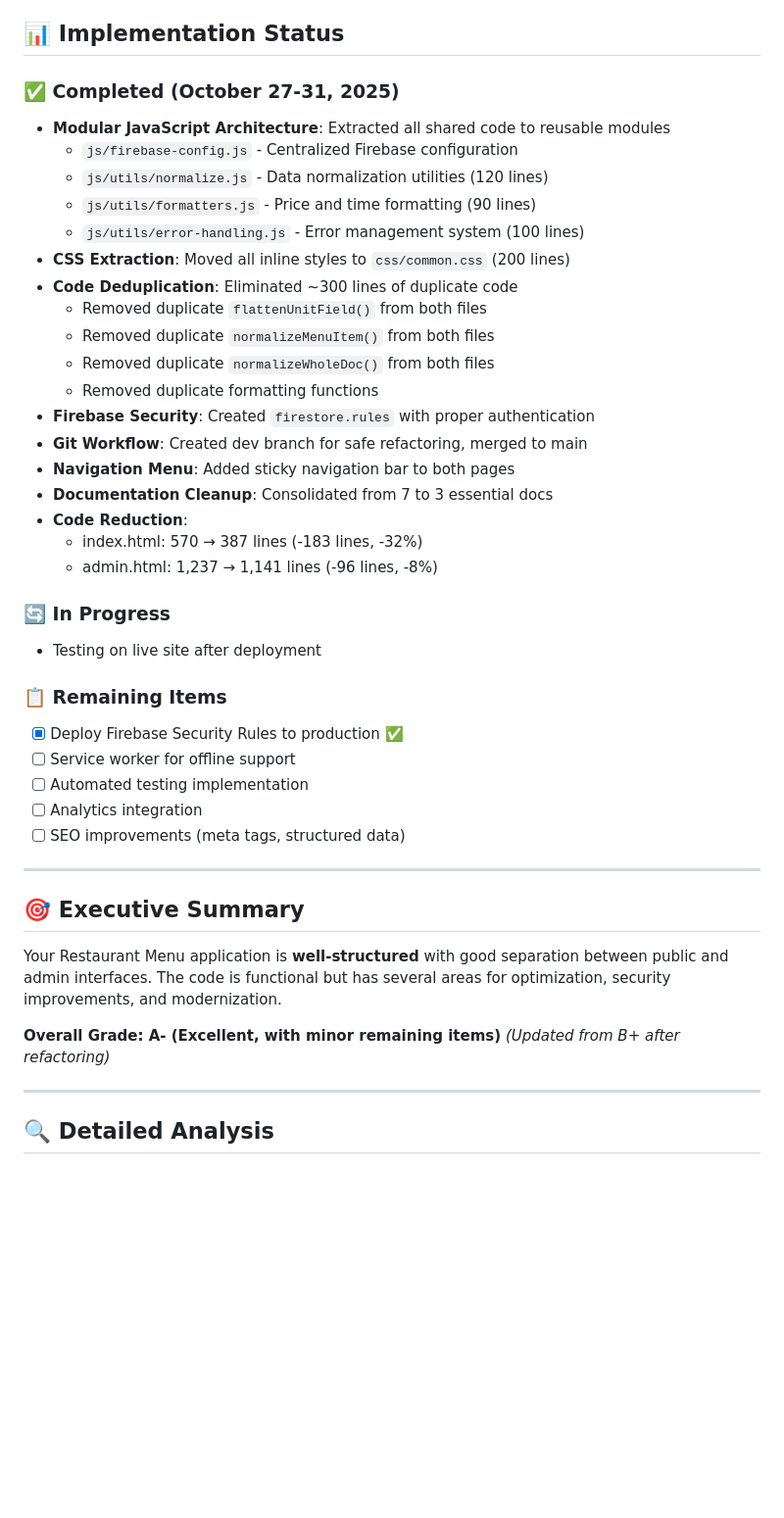
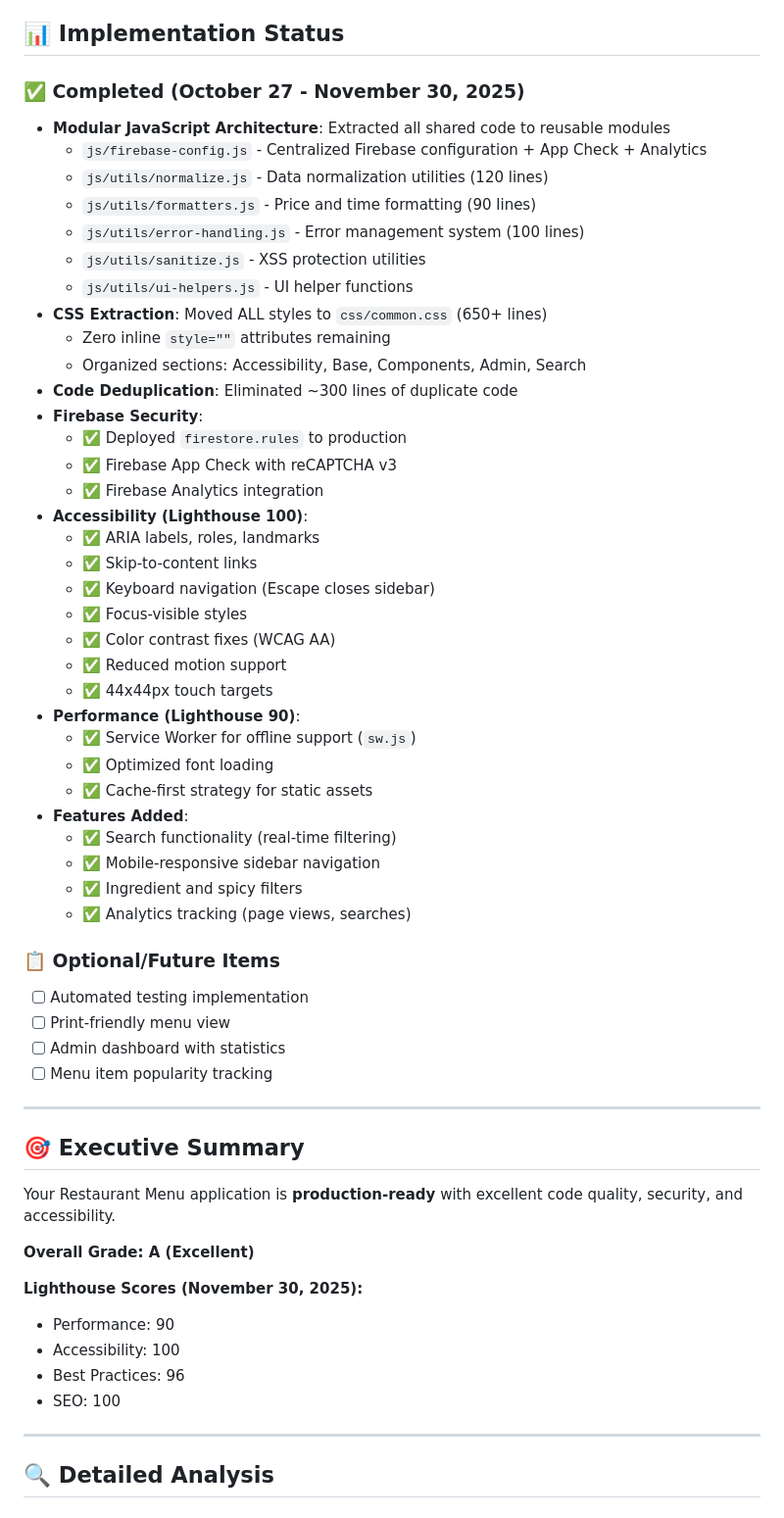
Before and after one commit to China-Cafe-Gastonia/Restaurant_Menu, a Markdown page: CODE_REVIEW.md, the part around one of its changes. Shown at 98% size. GitHub-like rendering; blank space fills up the shorter version.

```diff
--- a/CODE_REVIEW.md
+++ b/CODE_REVIEW.md
@@ -4,44 +4,59 @@
 
 ## 📊 Implementation Status
 
-### ✅ Completed (October 27-31, 2025)
+### ✅ Completed (October 27 - November 30, 2025)
 - **Modular JavaScript Architecture**: Extracted all shared code to reusable modules
-  - `js/firebase-config.js` - Centralized Firebase configuration
+  - `js/firebase-config.js` - Centralized Firebase configuration + App Check + Analytics
   - `js/utils/normalize.js` - Data normalization utilities (120 lines)
   - `js/utils/formatters.js` - Price and time formatting (90 lines)
   - `js/utils/error-handling.js` - Error management system (100 lines)
-- **CSS Extraction**: Moved all inline styles to `css/common.css` (200 lines)
+  - `js/utils/sanitize.js` - XSS protection utilities
+  - `js/utils/ui-helpers.js` - UI helper functions
+- **CSS Extraction**: Moved ALL styles to `css/common.css` (650+ lines)
+  - Zero inline `style=""` attributes remaining
+  - Organized sections: Accessibility, Base, Components, Admin, Search
 - **Code Deduplication**: Eliminated ~300 lines of duplicate code
-  - Removed duplicate `flattenUnitField()` from both files
-  - Removed duplicate `normalizeMenuItem()` from both files
-  - Removed duplicate `normalizeWholeDoc()` from both files
-  - Removed duplicate formatting functions
-- **Firebase Security**: Created `firestore.rules` with proper authentication
-- **Git Workflow**: Created dev branch for safe refactoring, merged to main
-- **Navigation Menu**: Added sticky navigation bar to both pages
-- **Documentation Cleanup**: Consolidated from 7 to 3 essential docs
-- **Code Reduction**:
-  - index.html: 570 → 387 lines (-183 lines, -32%)
-  - admin.html: 1,237 → 1,141 lines (-96 lines, -8%)
+- **Firebase Security**:
+  - ✅ Deployed `firestore.rules` to production
+  - ✅ Firebase App Check with reCAPTCHA v3
+  - ✅ Firebase Analytics integration
+- **Accessibility (Lighthouse 100)**:
+  - ✅ ARIA labels, roles, landmarks
+  - ✅ Skip-to-content links
+  - ✅ Keyboard navigation (Escape closes sidebar)
+  - ✅ Focus-visible styles
+  - ✅ Color contrast fixes (WCAG AA)
+  - ✅ Reduced motion support
+  - ✅ 44x44px touch targets
+- **Performance (Lighthouse 90)**:
+  - ✅ Service Worker for offline support (`sw.js`)
+  - ✅ Optimized font loading
+  - ✅ Cache-first strategy for static assets
+- **Features Added**:
+  - ✅ Search functionality (real-time filtering)
+  - ✅ Mobile-responsive sidebar navigation
+  - ✅ Ingredient and spicy filters
+  - ✅ Analytics tracking (page views, searches)
 
-### 🔄 In Progress
-- Testing on live site after deployment
-
-### 📋 Remaining Items
-- [x] Deploy Firebase Security Rules to production ✅
-- [ ] Service worker for offline support
+### 📋 Optional/Future Items
 - [ ] Automated testing implementation
-- [ ] Analytics integration
-- [ ] SEO improvements (meta tags, structured data)
+- [ ] Print-friendly menu view
+- [ ] Admin dashboard with statistics
+- [ ] Menu item popularity tracking
 
 ---
 
 ## 🎯 Executive Summary
 
-Your Restaurant Menu application is **well-structured** with good separation between public and admin interfaces. The code is functional but has several areas for optimization, security improvements, and modernization.
+Your Restaurant Menu application is **production-ready** with excellent code quality, security, and accessibility.
 
-**Overall Grade: A- (Excellent, with minor remaining items)**
-*(Updated from B+ after refactoring)*
+**Overall Grade: A (Excellent)**
+
+**Lighthouse Scores (November 30, 2025):**
+- Performance: 90
+- Accessibility: 100
+- Best Practices: 96
+- SEO: 100
 
 ---
 
```
Also changed, not shown: other parts of CODE_REVIEW.md (+1 -1 lines), PRIORITY_ACTIONS.md (+40 -26 lines).
